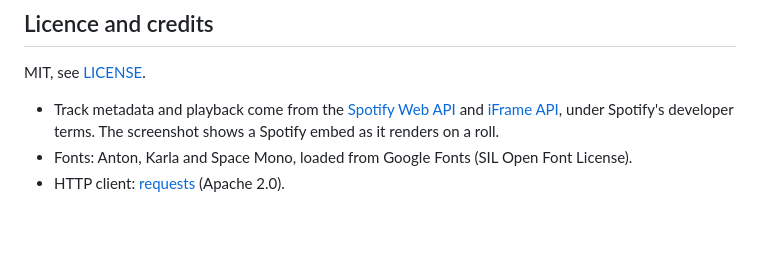
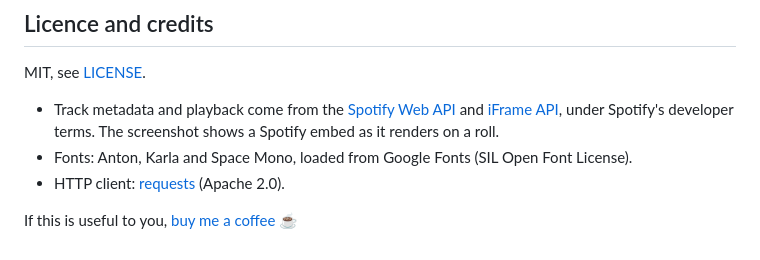
Before and after one commit to casareanderson/spin-that-dice, a Markdown page: README.md, the part around the change. Rendered like a GitHub page; blank space fills up the shorter version.

Commit message:
docs: add Buy Me a Coffee link

```diff
--- a/README.md
+++ b/README.md
@@ -218,3 +218,5 @@ MIT, see [LICENSE](LICENSE).
 - Track metadata and playback come from the [Spotify Web API](https://developer.spotify.com/documentation/web-api) and [iFrame API](https://developer.spotify.com/documentation/embeds/tutorials/using-the-iframe-api), under Spotify's developer terms. The screenshot shows a Spotify embed as it renders on a roll.
 - Fonts: Anton, Karla and Space Mono, loaded from Google Fonts (SIL Open Font License).
 - HTTP client: [requests](https://github.com/psf/requests) (Apache 2.0).
+
+If this is useful to you, [buy me a coffee](https://buymeacoffee.com/iamc_tech) ☕
```
